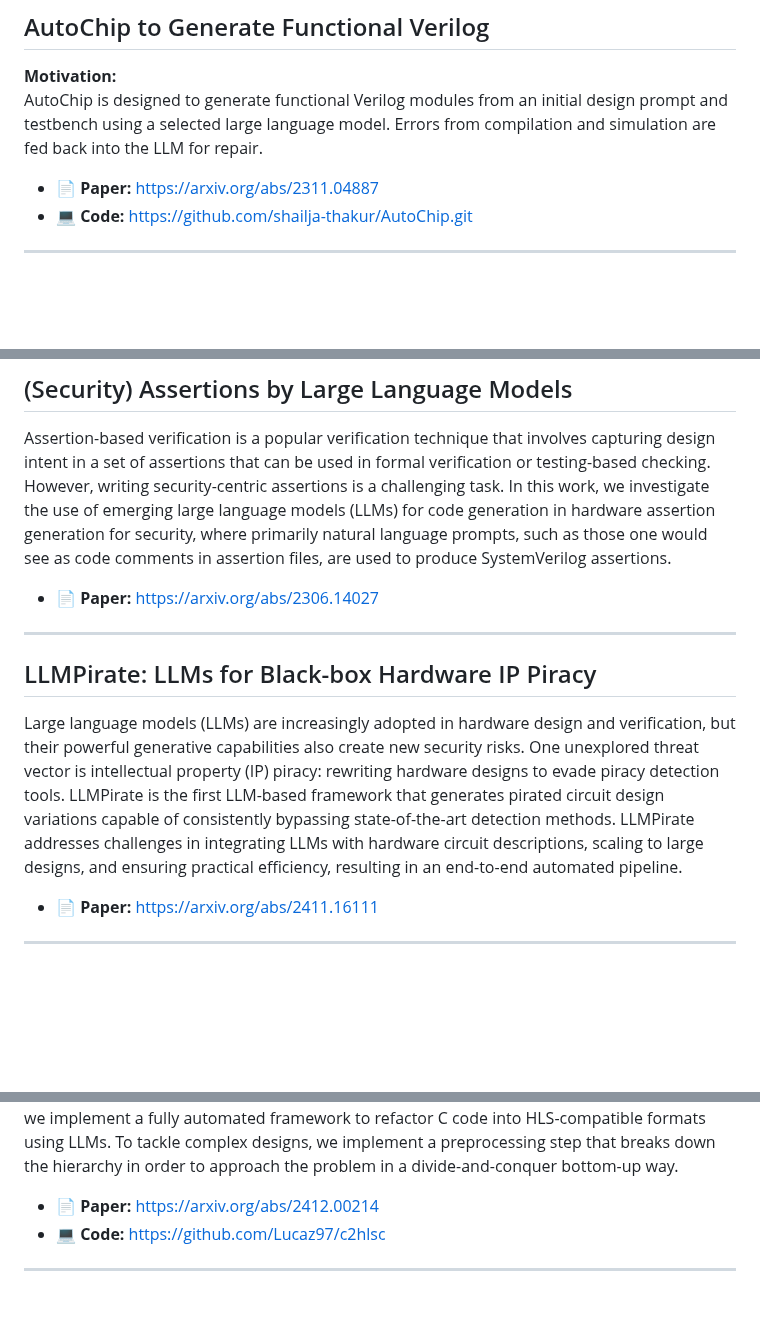
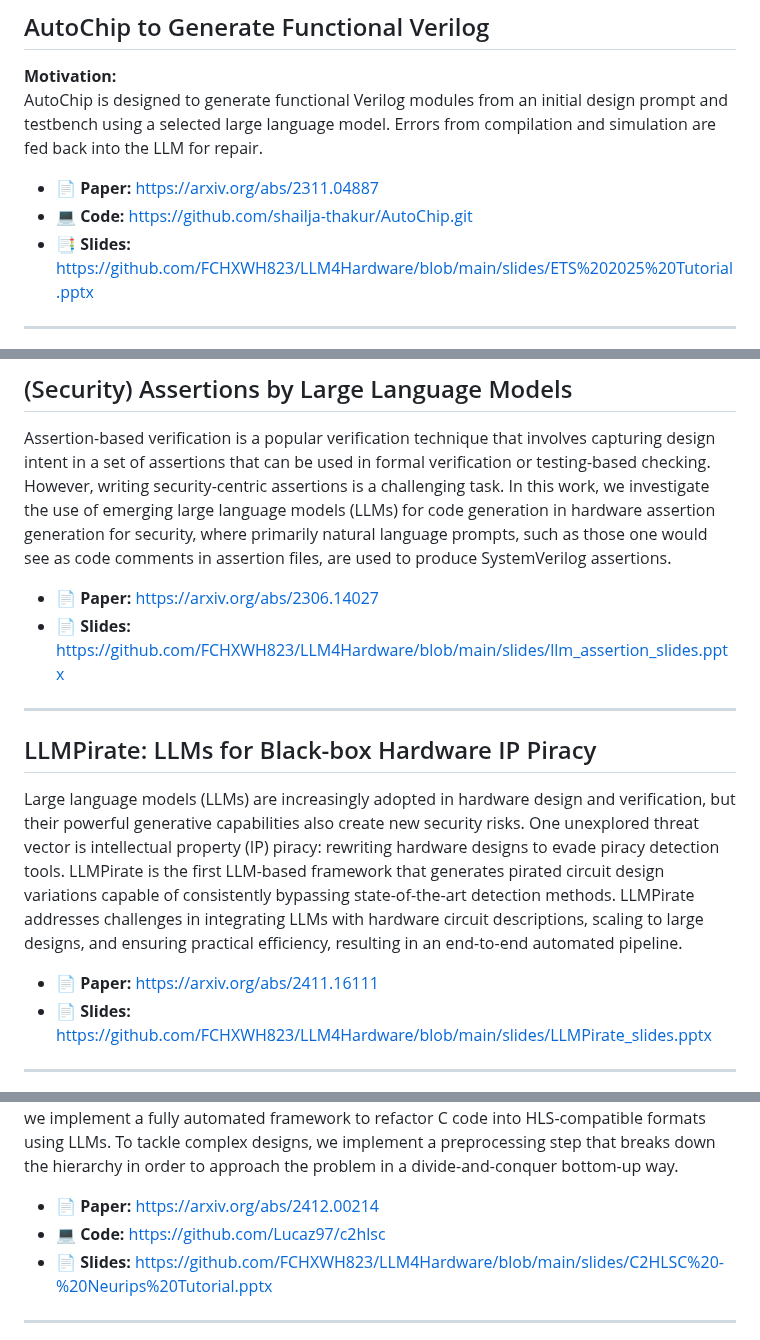
Before and after one commit to FCHXWH823/LLM4ChipDesign, a Markdown page: README.md, 3 parts joined by grey strips. Rendered like a GitHub page; blank space fills up the shorter version.

Commit message:
Update README with additional slides links

```diff
--- a/README.md
+++ b/README.md
@@ -20,6 +20,7 @@ AutoChip is designed to generate functional Verilog modules from an initial desi
 
 - 📄 **Paper:** https://arxiv.org/abs/2311.04887
 - 💻 **Code:** https://github.com/shailja-thakur/AutoChip.git
+- 📑 **Slides:** https://github.com/FCHXWH823/LLM4Hardware/blob/main/slides/ETS%202025%20Tutorial.pptx
 
 ---
 
@@ -62,12 +63,14 @@ To enhance LLM performance in NL2SVA, we propose a customized retrieval-augmente
 ## (Security) Assertions by Large Language Models
 Assertion-based verification is a popular verification technique that involves capturing design intent in a set of assertions that can be used in formal verification or testing-based checking. However, writing security-centric assertions is a challenging task. In this work, we investigate the use of emerging large language models (LLMs) for code generation in hardware assertion generation for security, where primarily natural language prompts, such as those one would see as code comments in assertion files, are used to produce SystemVerilog assertions.
 - 📄 **Paper:** https://arxiv.org/abs/2306.14027
+- 📄 **Slides:** https://github.com/FCHXWH823/LLM4Hardware/blob/main/slides/llm_assertion_slides.pptx
 
 ---
 
 ## LLMPirate: LLMs for Black-box Hardware IP Piracy
 Large language models (LLMs) are increasingly adopted in hardware design and verification, but their powerful generative capabilities also create new security risks. One unexplored threat vector is intellectual property (IP) piracy: rewriting hardware designs to evade piracy detection tools. LLMPirate is the first LLM-based framework that generates pirated circuit design variations capable of consistently bypassing state-of-the-art detection methods. LLMPirate addresses challenges in integrating LLMs with hardware circuit descriptions, scaling to large designs, and ensuring practical efficiency, resulting in an end-to-end automated pipeline.
 - 📄 **Paper:** https://arxiv.org/abs/2411.16111
+- 📄 **Slides:** https://github.com/FCHXWH823/LLM4Hardware/blob/main/slides/LLMPirate_slides.pptx
 
 ---
 
@@ -77,6 +80,7 @@ We present a case study using an LLM to rewrite C code for NIST 800-22 randomnes
 
 - 📄 **Paper:** https://arxiv.org/abs/2412.00214
 - 💻 **Code:** https://github.com/Lucaz97/c2hlsc
+- 📄 **Slides:** https://github.com/FCHXWH823/LLM4Hardware/blob/main/slides/C2HLSC%20-%20Neurips%20Tutorial.pptx
 
 ---
 
```
